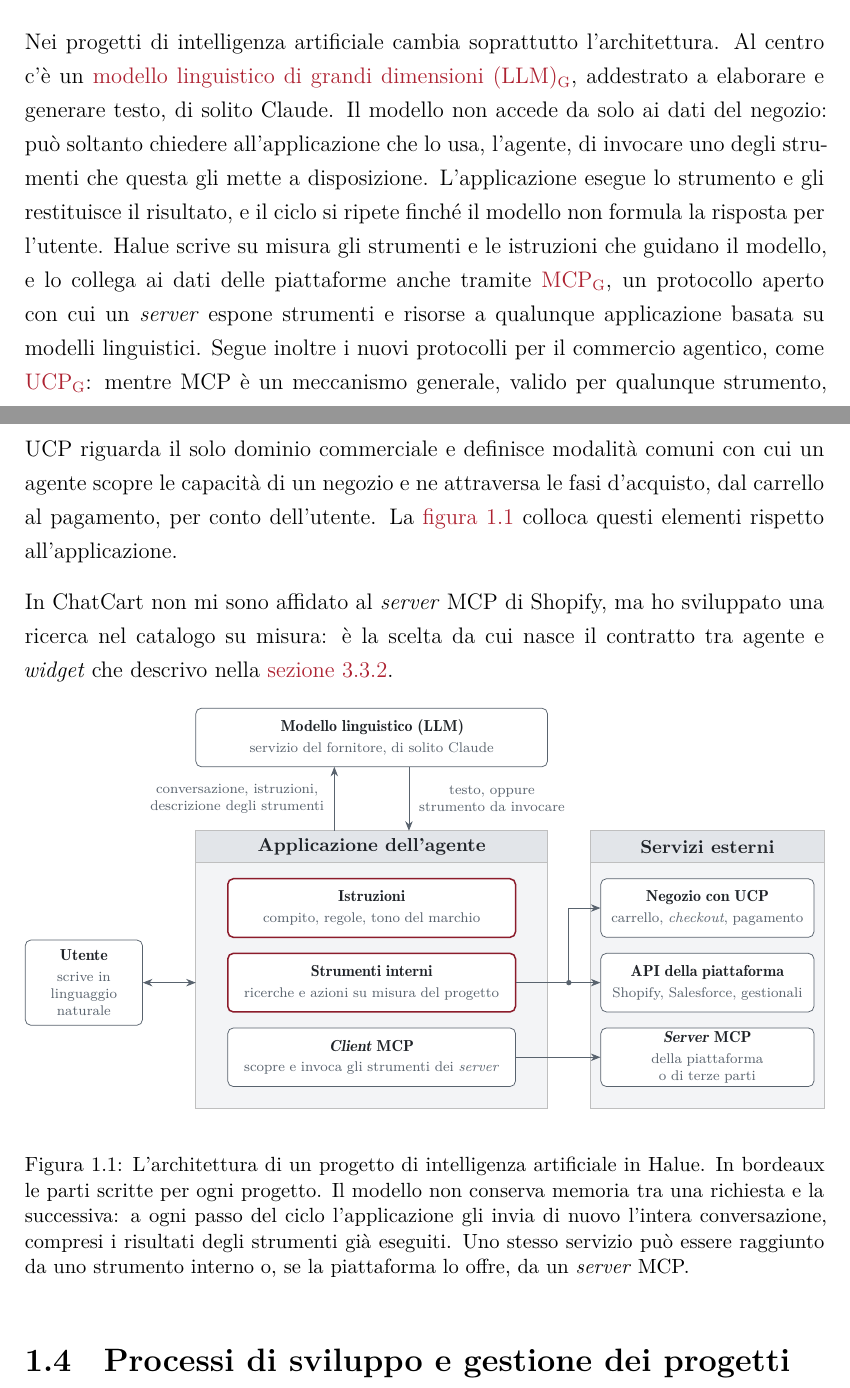
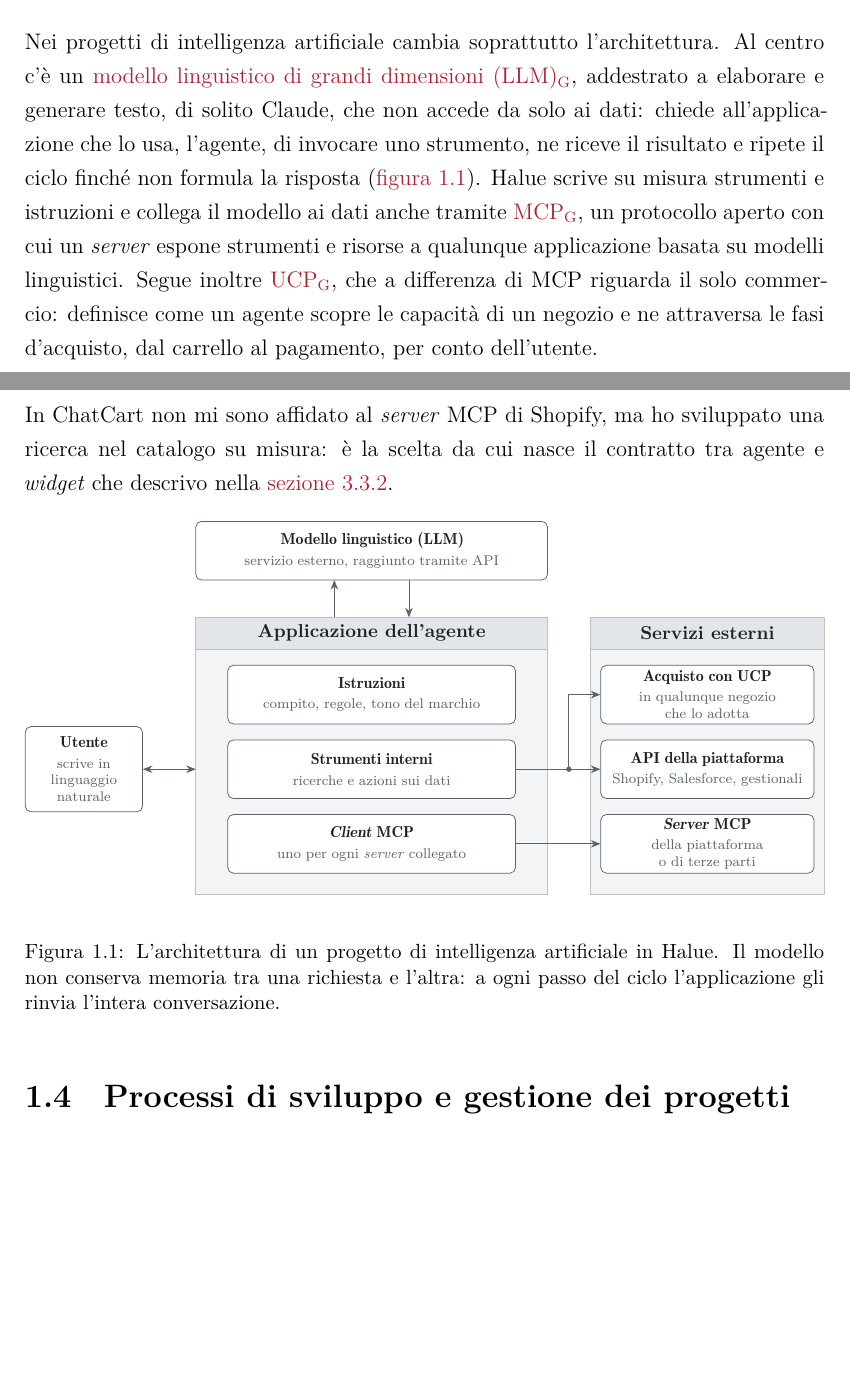
Before and after one commit to edoardodepiccoli/relazione-finale, a LaTeX document (tesi.tex, which reads capitoli/01-halue.tex, figure/01-halue/agente.tex): two parts of pages 12 and 13 of 32, joined at a grey line, cut so that both start at the same text, the shorter picture padded with empty space. Compiled offline with XeLaTeX; a missing font is replaced by an installed copy or a similar font.

Commit message:
docs: snellisci testo, figura e didascalia dell'architettura di un progetto di IA

```diff
--- a/capitoli/01-halue.tex
+++ b/capitoli/01-halue.tex
@@ -102,18 +102,13 @@ TypeScript, integrabili con entrambe le modalità.
 
 Nei progetti di intelligenza artificiale cambia soprattutto l’architettura. Al centro c’è un
 \gloss{llm}{modello linguistico di grandi dimensioni (LLM)}, addestrato a elaborare e generare
-testo, di solito Claude. Il modello non accede da solo ai dati del negozio: può soltanto chiedere
-all’applicazione che lo usa, l’agente, di invocare uno degli strumenti che questa gli mette a
-disposizione. L’applicazione esegue lo strumento e gli restituisce il risultato, e il ciclo si
-ripete finché il modello non formula la risposta per l’utente. Halue scrive su misura gli strumenti
-e le istruzioni che guidano il modello, e lo collega ai dati delle piattaforme anche tramite
-\gloss{mcp}{MCP}, un protocollo aperto con cui un \emph{server} espone strumenti e risorse a
-qualunque applicazione basata su modelli linguistici. Segue inoltre i nuovi protocolli per il
-commercio agentico, come \gloss{ucp}{UCP}: mentre MCP è un meccanismo generale, valido per
-qualunque strumento, UCP riguarda il solo dominio commerciale e definisce modalità comuni con cui un
-agente scopre le capacità di un negozio e ne attraversa le fasi d’acquisto, dal carrello al
-pagamento, per conto dell’utente. La \figref{fig:agente} colloca questi elementi rispetto
-all’applicazione.
+testo, di solito Claude, che non accede da solo ai dati: chiede all’applicazione che lo usa,
+l’agente, di invocare uno strumento, ne riceve il risultato e ripete il ciclo finché non formula la
+risposta (\figref{fig:agente}). Halue scrive su misura strumenti e istruzioni e collega il modello ai
+dati anche tramite \gloss{mcp}{MCP}, un protocollo aperto con cui un \emph{server} espone strumenti e
+risorse a qualunque applicazione basata su modelli linguistici. Segue inoltre \gloss{ucp}{UCP}, che a
+differenza di MCP riguarda il solo commercio: definisce come un agente scopre le capacità di un
+negozio e ne attraversa le fasi d’acquisto, dal carrello al pagamento, per conto dell’utente.
 
 In ChatCart non mi sono affidato al \emph{server} MCP di Shopify, ma ho sviluppato una ricerca nel
 catalogo su misura: è la scelta da cui nasce il contratto tra agente e \emph{widget} che descrivo
@@ -124,11 +119,8 @@ nella \secref{sec:contratto}.
 	\setstretch{1}
 	\input{figure/01-halue/agente.tex}
 	\caption[L’architettura di un progetto di intelligenza artificiale in Halue]{L’architettura di un
-	progetto di intelligenza artificiale in Halue. In bordeaux le
-	parti scritte per ogni progetto. Il modello non conserva memoria tra una richiesta e la
-	successiva: a ogni passo del ciclo l’applicazione gli invia di nuovo l’intera conversazione,
-	compresi i risultati degli strumenti già eseguiti. Uno stesso servizio può essere raggiunto da
-	uno strumento interno o, se la piattaforma lo offre, da un \emph{server} MCP.}
+	progetto di intelligenza artificiale in Halue. Il modello non conserva memoria tra una richiesta e
+	l’altra: a ogni passo del ciclo l’applicazione gli rinvia l’intera conversazione.}
 	\label{fig:agente}
 \end{figure}
 
--- a/figure/01-halue/agente.tex
+++ b/figure/01-halue/agente.tex
@@ -10,10 +9,7 @@
 		font=\fontsize{7.5}{9}\selectfont,
 		execute at begin node={\hyphenpenalty=10000\exhyphenpenalty=10000}},
 	blocco/.default=40mm,
-	interno/.style={draw=FiguraAccento, line width=0.8pt},
 	doppia/.style={freccia, {Stealth[length=1.8mm,width=1.4mm]}-{Stealth[length=1.8mm,width=1.4mm]}},
-	etichetta/.style={font=\fontsize{7.5}{9}\selectfont, text=FiguraTenue, inner sep=1pt,
-		align=center},
 ]
 	% L'applicazione dell'agente e i servizi esterni, come contenitori sullo sfondo.
 	\begin{scope}[on background layer]
@@ -26,32 +22,30 @@
 	\end{scope}
 
 	% Il modello, fuori dall'applicazione che lo usa.
-	\node[blocco=66mm] (llm) at (65mm, -6.5mm)
-		{\voce{Modello linguistico (LLM)}{servizio del fornitore, di solito Claude}};
+	\node[blocco=66mm] (llm) at (65mm, -11.5mm)
+		{\voce{Modello linguistico (LLM)}{servizio esterno, raggiunto tramite API}};
 
 	% Dentro l'applicazione.
-	\node[blocco=54mm, interno] (istruzioni) at (65mm, -38.5mm)
+	\node[blocco=54mm] (istruzioni) at (65mm, -38.5mm)
 		{\voce{Istruzioni}{compito, regole, tono del marchio}};
-	\node[blocco=54mm, interno] (strumenti) at (65mm, -52.5mm)
-		{\voce{Strumenti interni}{ricerche e azioni su misura del progetto}};
+	\node[blocco=54mm] (strumenti) at (65mm, -52.5mm)
+		{\voce{Strumenti interni}{ricerche e azioni sui dati}};
 	\node[blocco=54mm] (client) at (65mm, -66.5mm)
-		{\voce{\emph{Client} MCP}{scopre e invoca gli strumenti dei \emph{server}}};
+		{\voce{\emph{Client} MCP}{uno per ogni \emph{server} collegato}};
 
 	% Fuori dall'applicazione.
 	\node[blocco=22mm, minimum height=16mm] (utente) at (11mm, -52.5mm)
 		{\voce{Utente}{scrive in linguaggio naturale}};
 	\node[blocco=40mm] (ucp) at (128mm, -38.5mm)
-		{\voce{Negozio con UCP}{carrello, \emph{checkout}, pagamento}};
+		{\voce{Acquisto con UCP}{in qualunque negozio che lo adotta}};
 	\node[blocco=40mm] (api) at (128mm, -52.5mm)
 		{\voce{API della piattaforma}{Shopify, Salesforce, gestionali}};
 	\node[blocco=40mm] (mcp) at (128mm, -66.5mm)
 		{\voce{\emph{Server} MCP}{della piattaforma o di terze parti}};
 
 	% Il ciclo tra applicazione e modello.
-	\draw[freccia] (58mm, -24mm) -- (58mm, -12mm);
-	\draw[freccia] (72mm, -12mm) -- (72mm, -24mm);
-	\node[etichetta, anchor=east] at (56.5mm, -18mm) {conversazione, istruzioni,\\descrizione degli strumenti};
-	\node[etichetta, anchor=west] at (73.5mm, -18mm) {testo, oppure\\strumento da invocare};
+	\draw[freccia] (58mm, -24mm) -- (58mm, -17mm);
+	\draw[freccia] (72mm, -17mm) -- (72mm, -24mm);
 
 	% Collegamenti con l'esterno.
 	\draw[doppia] (utente.east) -- (32mm, -52.5mm);
```
Also changed, not shown: figure/01-halue/agente.tex (1 more changed lines).
